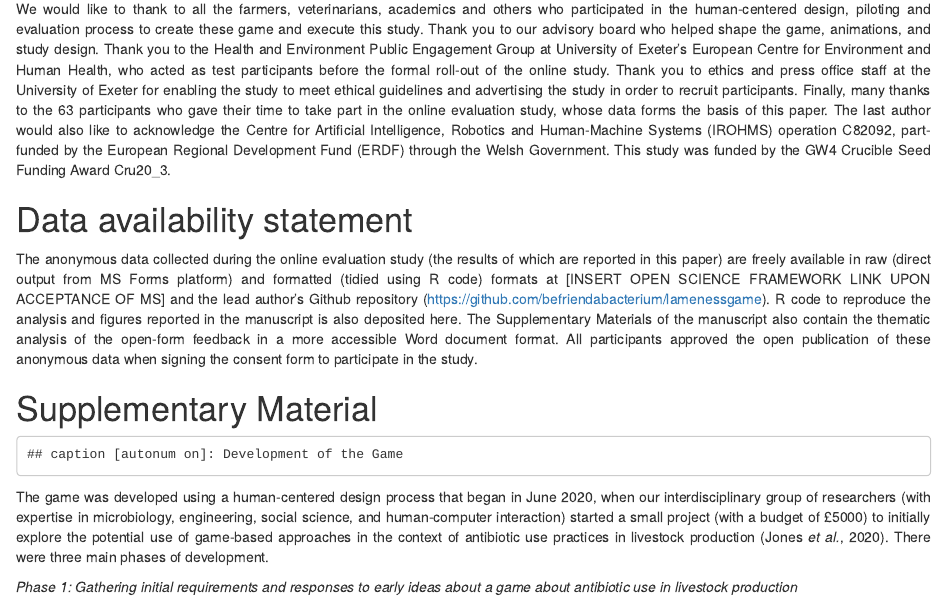
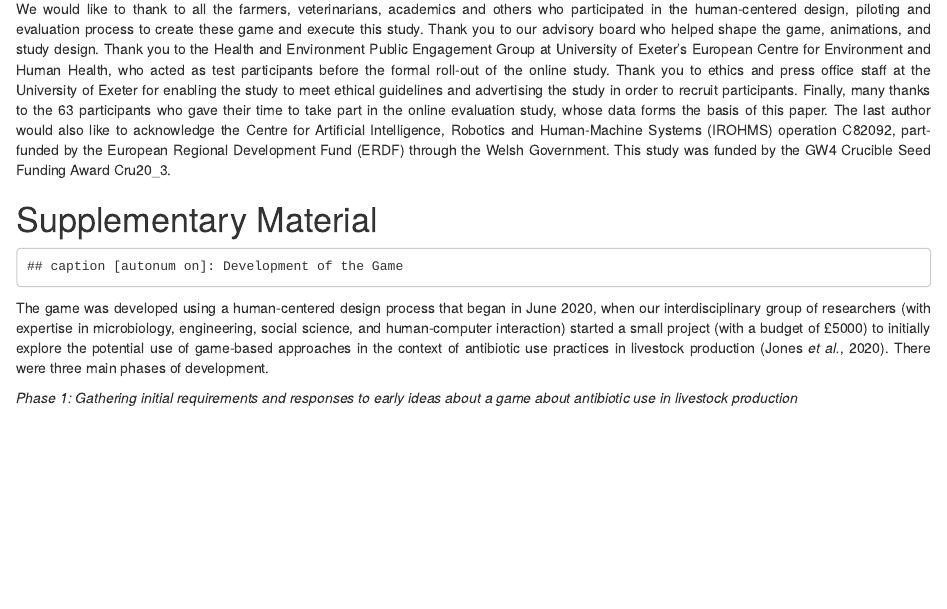
Before and after one commit to befriendabacterium/lamenessgame, an R Markdown document (lamenessgame_MS.Rmd): the page in a window 1100 px wide, from 11940 px down. Rendered offline with R 4.5, knitr and Pandoc, with nearby package versions; some code elsewhere in the file could not run offline.

Commit message:
Remove Data availability statement for markdown script

```diff
--- a/lamenessgame_MS.Rmd
+++ b/lamenessgame_MS.Rmd
@@ -312,10 +312,6 @@ These results suggest that more needs to be done to establish whether games can
 # Acknowledgements
 
 We would like to thank to all the farmers, veterinarians, academics and others who participated in the human-centered design, piloting and evaluation process to create these game and execute this study. Thank you to our advisory board who helped shape the game, animations, and study design. Thank you to the Health and Environment Public Engagement Group at University of Exeter's European Centre for Environment and Human Health, who acted as test participants before the formal roll-out of the online study. Thank you to ethics and press office staff at the University of Exeter for enabling the study to meet ethical guidelines and advertising the study in order to recruit participants. Finally, many thanks to the 63 participants who gave their time to take part in the online evaluation study, whose data forms the basis of this paper. The last author would also like to acknowledge the Centre for Artificial Intelligence, Robotics and Human-Machine Systems (IROHMS) operation C82092, part-funded by the European Regional Development Fund (ERDF) through the Welsh Government. This study was funded by the GW4 Crucible Seed Funding Award Cru20_3.
-
-# Data availability statement
-
-The anonymous data collected during the online evaluation study (the results of which are reported in this paper) are freely available in raw (direct output from MS Forms platform) and formatted (tidied using R code) formats at [INSERT OPEN SCIENCE FRAMEWORK LINK UPON ACCEPTANCE OF MS] and the lead author's Github repository (<https://github.com/befriendabacterium/lamenessgame>). R code to reproduce the analysis and figures reported in the manuscript is also deposited here. The Supplementary Materials of the manuscript also contain the thematic analysis of the open-form feedback in a more accessible Word document format. All participants approved the open publication of these anonymous data when signing the consent form to participate in the study.
 
 \newpage
 
```
